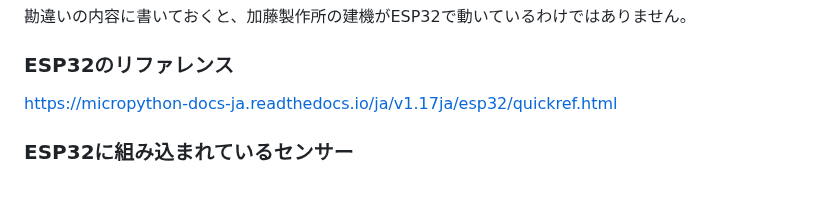
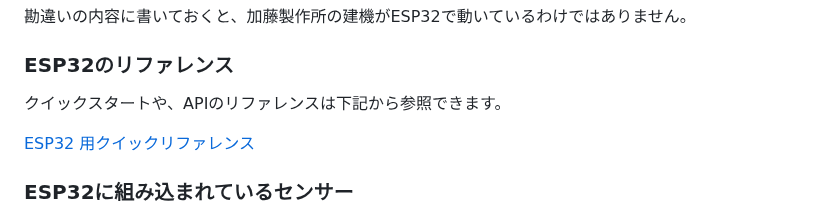
Before and after one commit to kato-works/2g_intern2024, a Markdown page: README.md, the part around the change. Rendered like a GitHub page; blank space fills up the shorter version.

```diff
--- a/README.md
+++ b/README.md
@@ -35,7 +35,9 @@
 
 ### ESP32のリファレンス
 
-https://micropython-docs-ja.readthedocs.io/ja/v1.17ja/esp32/quickref.html
+クイックスタートや、APIのリファレンスは下記から参照できます。
+
+[ESP32 用クイックリファレンス](https://micropython-docs-ja.readthedocs.io/ja/latest/esp32/quickref.html)
 
 ### ESP32に組み込まれているセンサー
 
```
